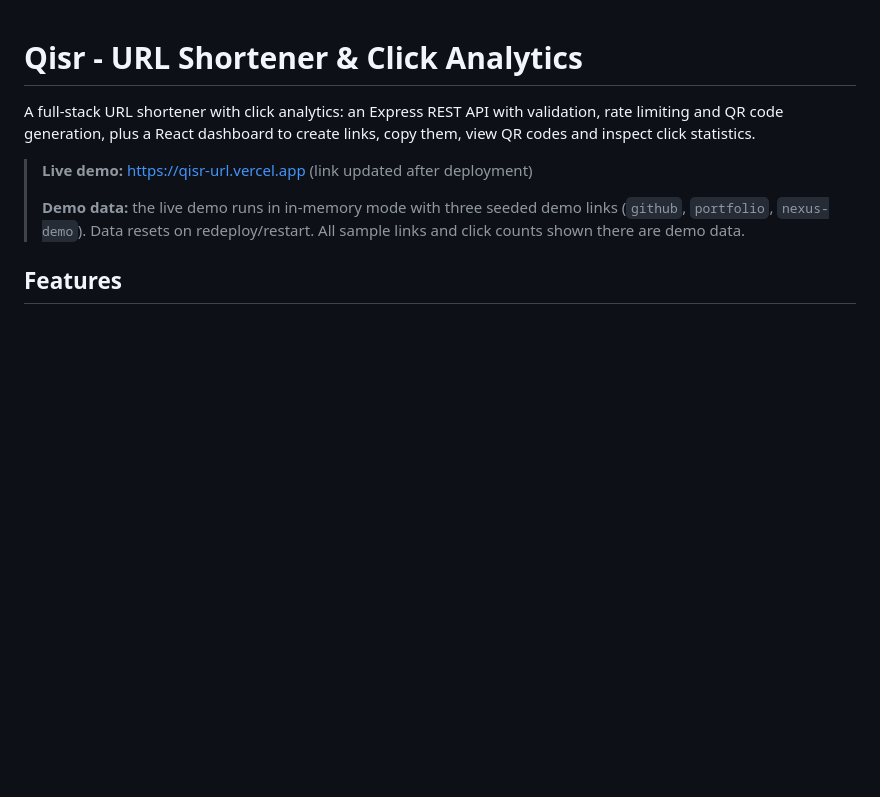
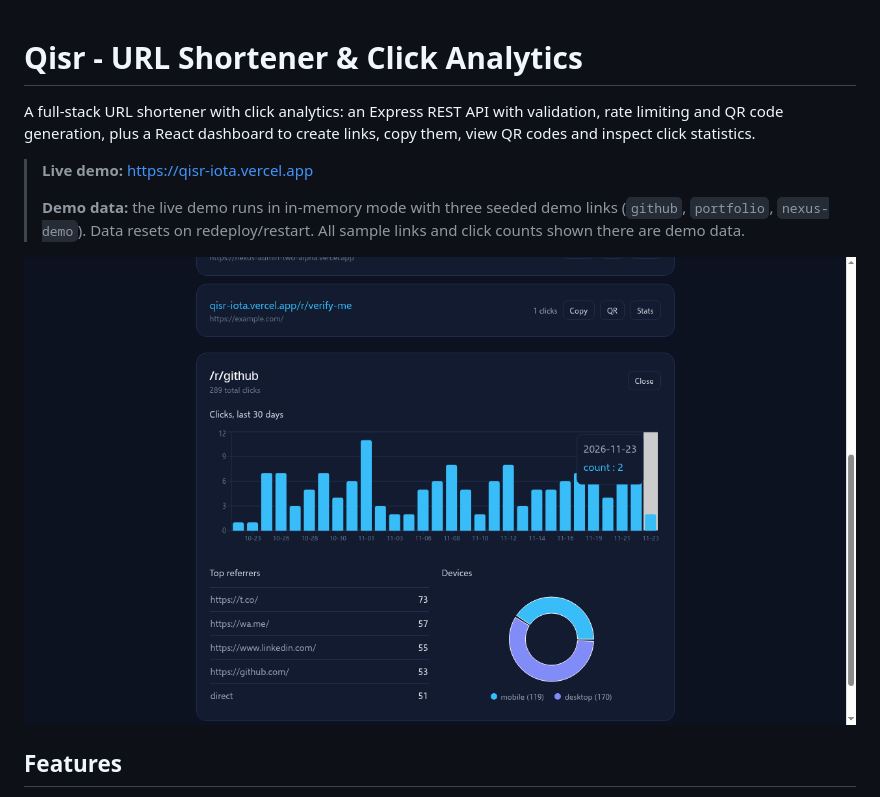
Before and after one commit to OmarELswaf/qisr, a Markdown page: README.md, the part around the change. GitHub-like rendering; pictures changed too: screenshots/dashboard.png (added); blank space fills up the shorter version.

Commit message:
dec0de-marker-x1

```diff
--- a/README.md
+++ b/README.md
@@ -2,9 +2,11 @@
 
 A full-stack URL shortener with click analytics: an Express REST API with validation, rate limiting and QR code generation, plus a React dashboard to create links, copy them, view QR codes and inspect click statistics.
 
-> **Live demo:** https://qisr-url.vercel.app (link updated after deployment)
+> **Live demo:** https://qisr-iota.vercel.app
 >
 > **Demo data:** the live demo runs in in-memory mode with three seeded demo links (`github`, `portfolio`, `nexus-demo`). Data resets on redeploy/restart. All sample links and click counts shown there are demo data.
+
+![Qisr dashboard with click analytics](screenshots/dashboard.png)
 
 ## Features
 
```
Also changed, not shown: 2 other files.
